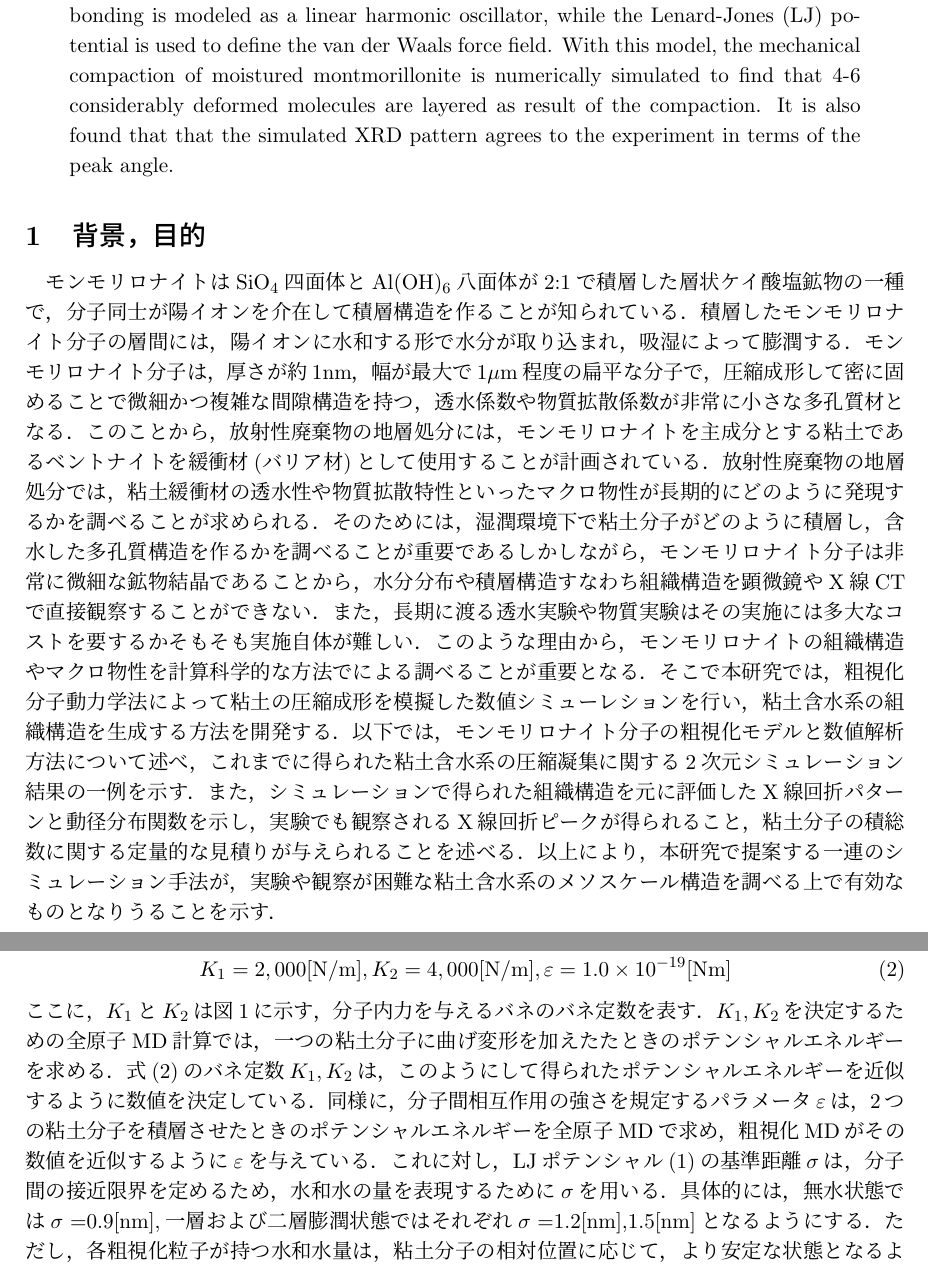
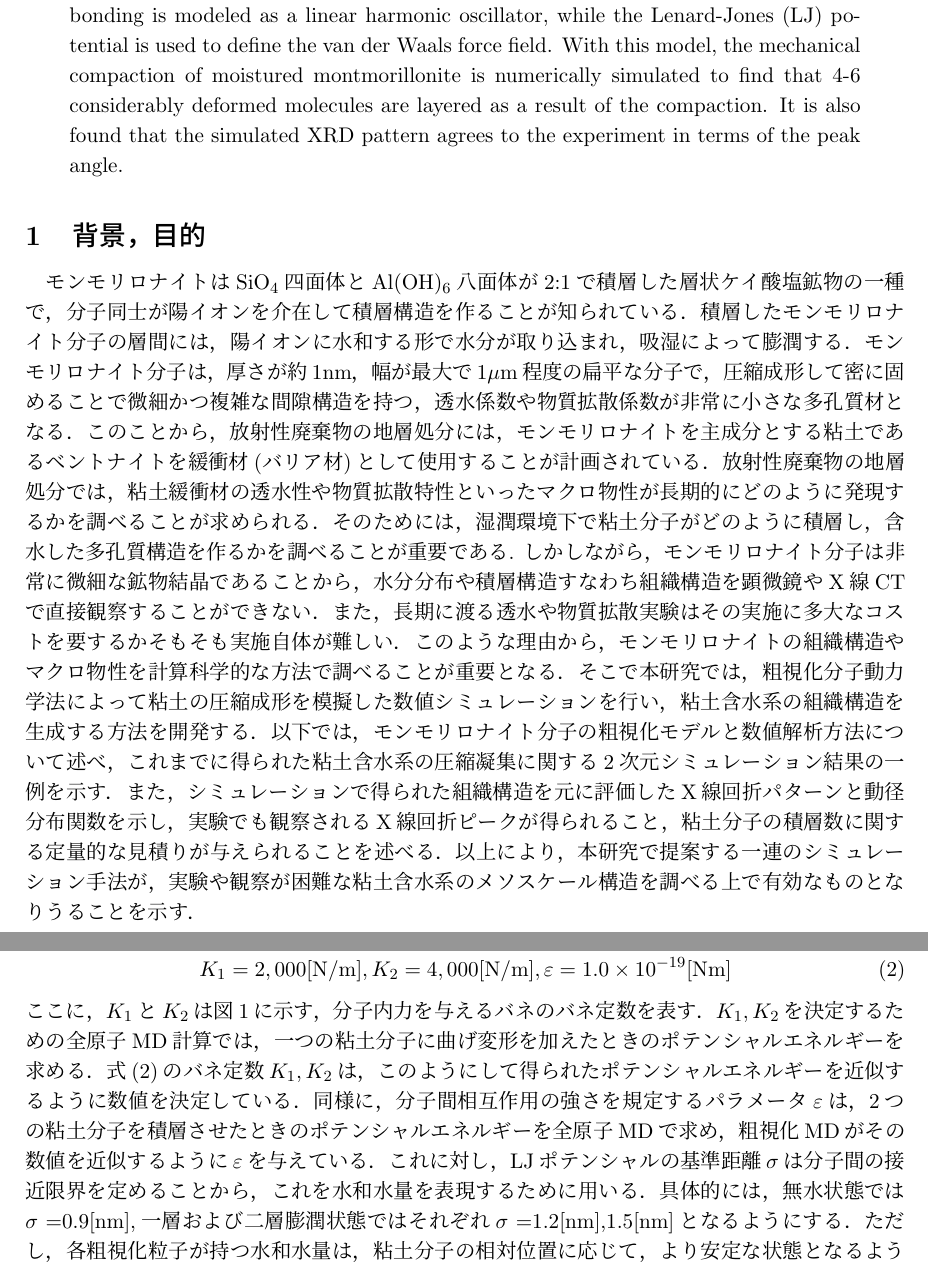
Before and after one commit to kimorphe/CmptChem2020, a LaTeX document (text.tex): two parts of pages 1 and 2 of 5, joined at a grey line, cut so that both start at the same text. Compiled offline with pLaTeX and dvipdfmx.

Commit message:
minor revision

```diff
--- a/text.tex
+++ b/text.tex
@@ -65,8 +65,8 @@ is used to define the van der Waals force field.
 %In the numerical implementations, the spring constants of the harmonic oscillators are given so that the clay molecules have reasonable stiffness.
 %The characteristic distance of the LJ potential is determined for each CG particle depending on the amount of water.
 With this model, the mechanical compaction of moistured montmorillonite is numerically simulated to find
-that 4-6 considerably deformed molecules are layered as result of the compaction.
-It is also found that that the simulated XRD pattern agrees to the experiment in terms of the peak angle.
+that 4-6 considerably deformed molecules are layered as a result of the compaction.
+It is also found that the simulated XRD pattern agrees to the experiment in terms of the peak angle.
 %The numerically generated texture of the clay is inspected by synthesizing an X-ray diffraction pattern.
 \end{minipage}
 \end{center}
@@ -79,15 +79,15 @@ It is also found that that the simulated XRD pattern agrees to the experiment in
 微細かつ複雑な間隙構造を持つ，透水係数や物質拡散係数が非常に小さな多孔質材となる．
 このことから，放射性廃棄物の地層処分には，モンモリロナイトを主成分とする粘土であるベントナイトを緩衝材(バリア材)として使用することが計画されている．
 放射性廃棄物の地層処分では，粘土緩衝材の透水性や物質拡散特性といったマクロ物性が長期的にどのように発現するかを調べることが求められる．
-そのためには，湿潤環境下で粘土分子がどのように積層し，含水した多孔質構造を作るかを調べることが重要である
+そのためには，湿潤環境下で粘土分子がどのように積層し，含水した多孔質構造を作るかを調べることが重要である.
 しかしながら，モンモリロナイト分子は非常に微細な鉱物結晶であることから，水分分布や積層構造すなわち組織構造を
-顕微鏡やX線CTで直接観察することができない．また，長期に渡る透水実験や物質実験はその実施には多大なコストを要するかそもそも実施自体が難しい．
-このような理由から，モンモリロナイトの組織構造やマクロ物性を計算科学的な方法でによる調べることが重要となる．
-そこで本研究では，粗視化分子動力学法によって粘土の圧縮成形を模擬した数値シミューレションを行い，
+顕微鏡やX線CTで直接観察することができない．また，長期に渡る透水や物質拡散実験はその実施に多大なコストを要するかそもそも実施自体が難しい．
+このような理由から，モンモリロナイトの組織構造やマクロ物性を計算科学的な方法で調べることが重要となる．
+そこで本研究では，粗視化分子動力学法によって粘土の圧縮成形を模擬した数値シミュレーションを行い，
 粘土含水系の組織構造を生成する方法を開発する．以下では，モンモリロナイト分子の粗視化モデルと数値解析方法について述べ，
 これまでに得られた粘土含水系の圧縮凝集に関する2次元シミュレーション結果の一例を示す．また，シミュレーションで得られた
 組織構造を元に評価したX線回折パターンと動径分布関数を示し，実験でも観察されるX線回折ピークが得られること，
-粘土分子の積総数に関する定量的な見積りが与えられることを述べる．以上により，本研究で提案する一連のシミュレーション
+粘土分子の積層数に関する定量的な見積りが与えられることを述べる．以上により，本研究で提案する一連のシミュレーション
 手法が，実験や観察が困難な粘土含水系のメソスケール構造を調べる上で有効なものとなりうることを示す．
 \section{方法}
 \begin{wrapfigure}[13]{r}[0mm]{70mm}
@@ -118,13 +118,13 @@ It is also found that that the simulated XRD pattern agrees to the experiment in
 	\label{eqn:prms}
 \end{equation}
 ここに，$K_1$と$K_2$は図\ref{fig:fig1}に示す，分子内力を与えるバネのバネ定数を表す．
-$K_1,K_2$を決定するための全原子MD計算では，一つの粘土分子に曲げ変形を加えたたときの
+$K_1,K_2$を決定するための全原子MD計算では，一つの粘土分子に曲げ変形を加えたときの
 ポテンシャルエネルギーを求める．式(\ref{eqn:prms})のバネ定数$K_1, K_2$は，このようにして
 得られたポテンシャルエネルギーを近似するように数値を決定している．
 同様に，分子間相互作用の強さを規定するパラメータ$\varepsilon$は，2つの粘土分子を積層させたときの
 ポテンシャルエネルギーを全原子MDで求め，粗視化MDがその数値を近似するように$\varepsilon$を与えている．
-これに対し，LJポテンシャル(\ref{eqn:LJ})の基準距離$\sigma$は，分子間の接近限界を定めるため，
-水和水の量を表現するために$\sigma$を用いる．具体的には，無水状態では$\sigma=$0.9[nm],一層および
+これに対し，LJポテンシャルの基準距離$\sigma$は分子間の接近限界を定めることから，
+これを水和水量を表現するために用いる．具体的には，無水状態では$\sigma=$0.9[nm],一層および
 二層膨潤状態ではそれぞれ$\sigma=$1.2[nm],1.5[nm]となるようにする．ただし，各粗視化粒子が持つ水和水量は，
 粘土分子の相対位置に応じて，より安定な状態となるように再配分される必要がある．
 そこで，$\sigma$の値を次のようにして計算途上で更新する．
```
Also changed, not shown: Figs/revs.eps, makefile, text.tex (8 more changed lines), 1 other file.
